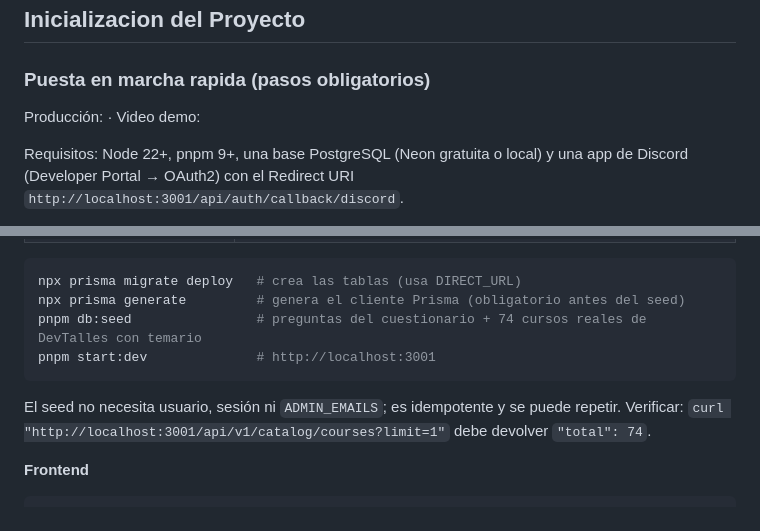
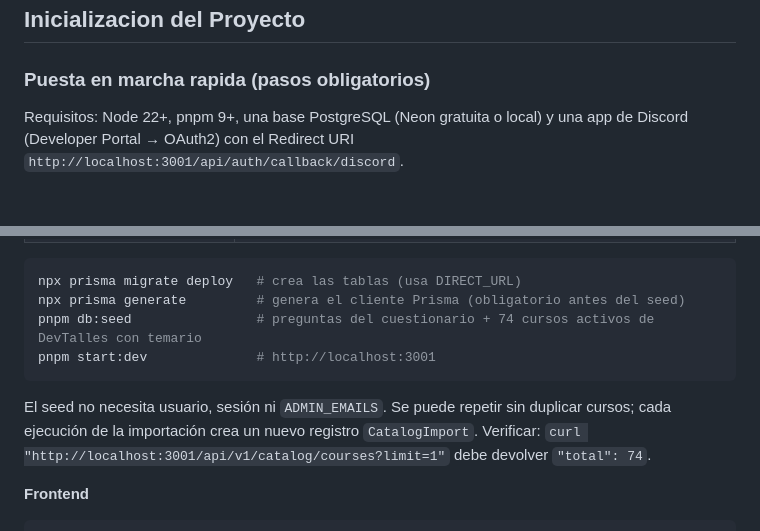
Before and after one commit to CARLOSBA90/team-baymax-code-quest-2026, a Markdown page: README.md, 2 parts joined by grey strips. Rendered like a GitHub page; blank space fills up the shorter version.

Commit message:
docs(backend): clarify seed rerun behavior and active course count, and remove placeholder links

````diff
--- a/README.md
+++ b/README.md
@@ -193,8 +193,6 @@ pnpm --version
 
 ### Puesta en marcha rapida (pasos obligatorios)
 
-Producción: <URL del deploy> · Video demo: <URL del video>
-
 Requisitos: Node 22+, pnpm 9+, una base PostgreSQL (Neon gratuita o local) y una app de Discord
 (Developer Portal → OAuth2) con el Redirect URI `http://localhost:3001/api/auth/callback/discord`.
 
@@ -218,11 +216,12 @@ Editar en `.env` solo estas cinco; el resto puede quedar como está:
 ```bash
 npx prisma migrate deploy   # crea las tablas (usa DIRECT_URL)
 npx prisma generate         # genera el cliente Prisma (obligatorio antes del seed)
-pnpm db:seed                # preguntas del cuestionario + 74 cursos reales de DevTalles con temario
+pnpm db:seed                # preguntas del cuestionario + 74 cursos activos de DevTalles con temario
 pnpm start:dev              # http://localhost:3001
 ```
 
-El seed no necesita usuario, sesión ni `ADMIN_EMAILS`; es idempotente y se puede repetir.
+El seed no necesita usuario, sesión ni `ADMIN_EMAILS`. Se puede repetir sin duplicar cursos;
+cada ejecución de la importación crea un nuevo registro `CatalogImport`.
 Verificar: `curl "http://localhost:3001/api/v1/catalog/courses?limit=1"` debe devolver `"total": 74`.
 
 **Frontend**
````
